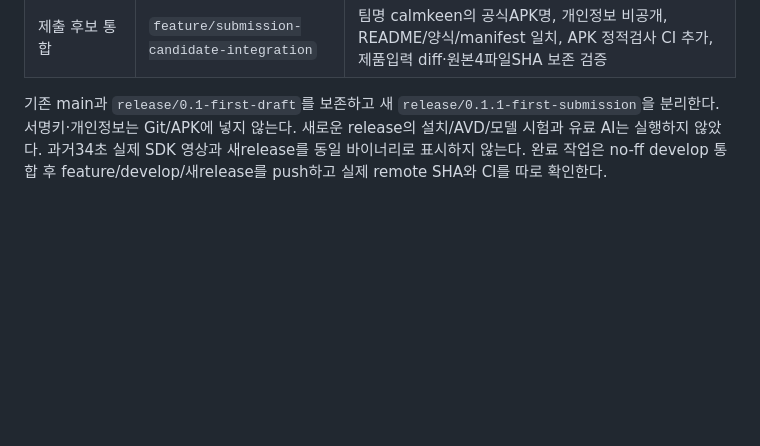
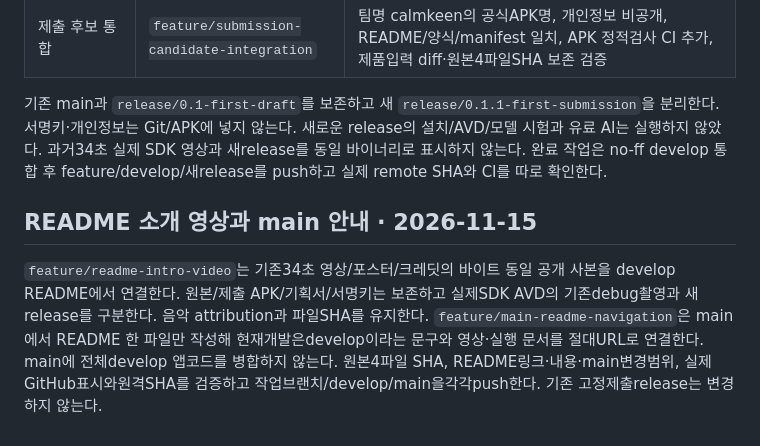
Before and after one commit to calmkeen/Hyundai_appdevchallenge2026, a Markdown page: Docs/DEVELOPMENT_LOG.md, the part around the change. Rendered like a GitHub page; blank space fills up the shorter version.

```diff
--- a/Docs/DEVELOPMENT_LOG.md
+++ b/Docs/DEVELOPMENT_LOG.md
@@ -140,3 +140,7 @@ OF-001 구현 `e816d61`, 철회 navigation 보완 `684556c`/`e7c58ad`, SE-001
 | 제출 후보 통합 | `feature/submission-candidate-integration` | 팀명 calmkeen의 공식APK명, 개인정보 비공개, README/양식/manifest 일치, APK 정적검사 CI 추가, 제품입력 diff·원본4파일SHA 보존 검증 |
 
 기존 main과 `release/0.1-first-draft`를 보존하고 새 `release/0.1.1-first-submission`을 분리한다. 서명키·개인정보는 Git/APK에 넣지 않는다. 새로운 release의 설치/AVD/모델 시험과 유료 AI는 실행하지 않았다. 과거34초 실제 SDK 영상과 새release를 동일 바이너리로 표시하지 않는다. 완료 작업은 no-ff develop 통합 후 feature/develop/새release를 push하고 실제 remote SHA와 CI를 따로 확인한다.
+
+## README 소개 영상과 main 안내 · 2026-11-15
+
+`feature/readme-intro-video`는 기존34초 영상/포스터/크레딧의 바이트 동일 공개 사본을 develop README에서 연결한다. 원본/제출 APK/기획서/서명키는 보존하고 실제SDK AVD의 기존debug촬영과 새release를 구분한다. 음악 attribution과 파일SHA를 유지한다. `feature/main-readme-navigation`은 main에서 README 한 파일만 작성해 현재개발은develop이라는 문구와 영상·실행 문서를 절대URL로 연결한다. main에 전체develop 앱코드를 병합하지 않는다. 원본4파일 SHA, README링크·내용·main변경범위, 실제GitHub표시와원격SHA를 검증하고 작업브랜치/develop/main을각각push한다. 기존 고정제출release는 변경하지 않는다.
```
Also changed, not shown: Docs/README_MEDIA_PUBLICATION.md (added, +11 -0 lines), README.md (+10 -0 lines), media/intro/README.md (added, +13 -0 lines), media/intro/intro.png (added), 3 other files.
